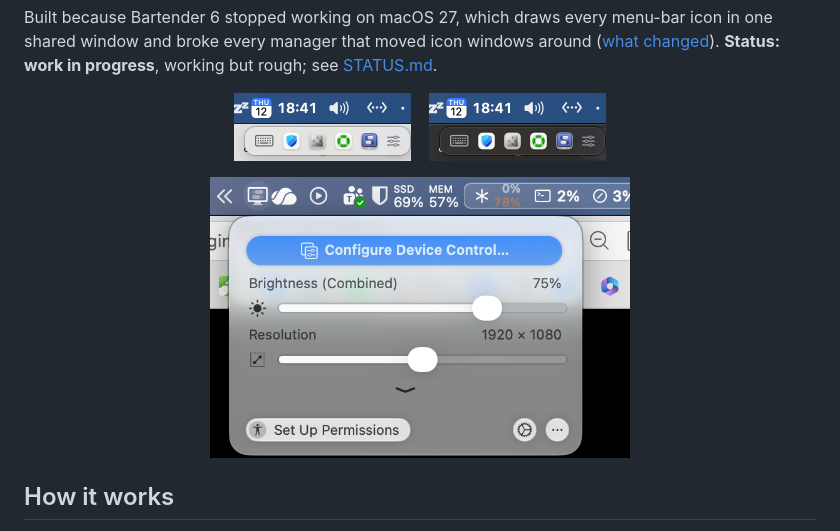
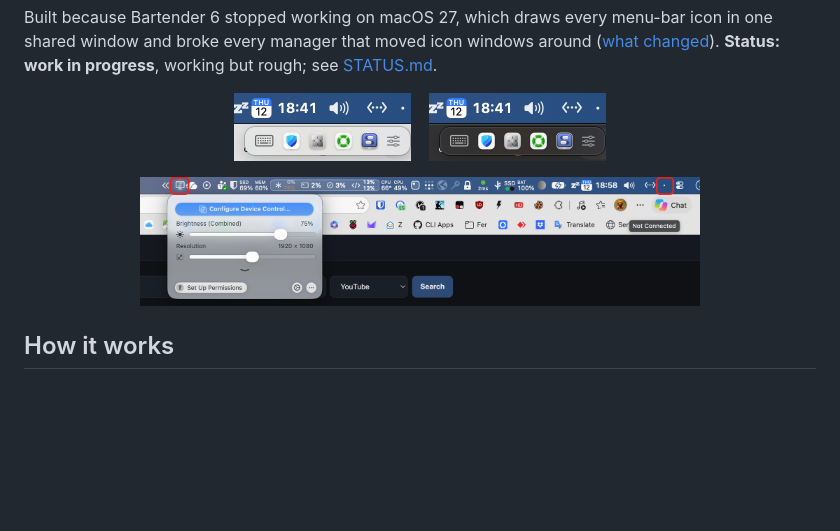
Before and after one commit to Marcus1571/dotbar, a Markdown page: README.md, the part around the change. Drawn GitHub-style; pictures changed too: docs/menu-open.png; blank space fills up the shorter version.

Commit message:
README: make the menu-open shot read as dotbar — wider frame with the dot in it, red rings on the dot and the seated icon

```diff
--- a/README.md
+++ b/README.md
@@ -10,7 +10,7 @@ Built because Bartender 6 stopped working on macOS 27, which draws every menu-ba
   <img src="docs/bar-dark.png" height="68" alt="The same bar in dark mode">
 </p>
 <p align="center">
-  <img src="docs/menu-open.png" width="420" alt="After clicking the BetterDisplay icon in the bar, its real menu opens under the icon, which dotbar briefly drew next to the separator">
+  <img src="docs/menu-open.png" width="560" alt="Clicking the ringed BetterDisplay icon in the bar opens its real menu right below the menu bar, where dotbar briefly drew it next to the separator; dotbar's dot is ringed at the right end">
 </p>
 
 ## How it works
```
Also changed, not shown: findings.md (+1 -1 lines).
